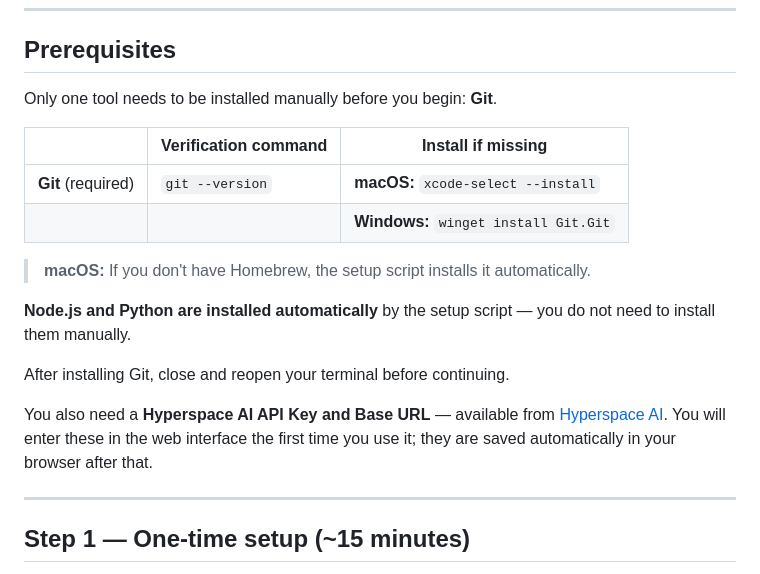
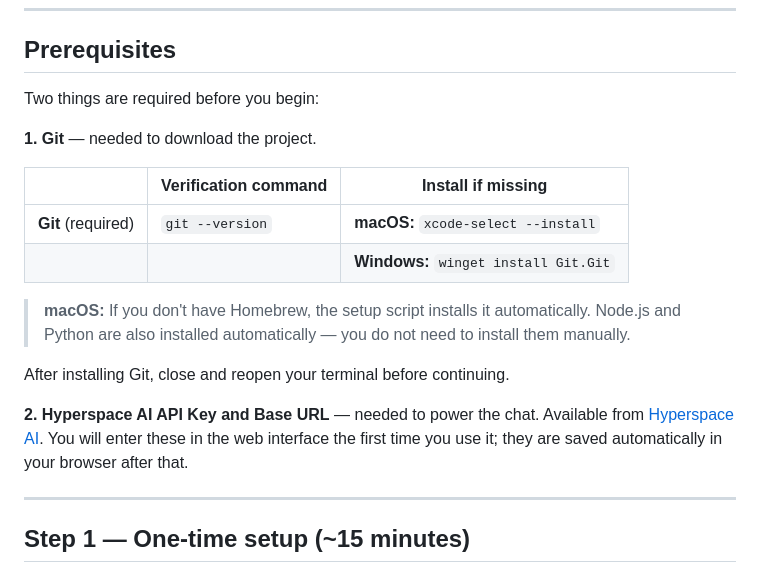
Before and after one commit to Ping0411/guideline-generator, a Markdown page: web-app/README.md, the part around the change. Drawn GitHub-style.

Commit message:
Restructure web-app Prerequisites: numbered Git and Hyperspace AI

```diff
--- a/web-app/README.md
+++ b/web-app/README.md
@@ -6,20 +6,20 @@ A local AI chat interface for querying SAP Business Network documentation. Runs
 
 ## Prerequisites
 
-Only one tool needs to be installed manually before you begin: **Git**.
+Two things are required before you begin:
+
+**1. Git** — needed to download the project.
 
 | | Verification command | Install if missing |
 |-|----------------------|--------------------|
 | **Git** (required) | `git --version` | **macOS:** `xcode-select --install` |
 | | | **Windows:** `winget install Git.Git` |
 
-> **macOS:** If you don't have Homebrew, the setup script installs it automatically.
-
-**Node.js and Python are installed automatically** by the setup script — you do not need to install them manually.
+> **macOS:** If you don't have Homebrew, the setup script installs it automatically. Node.js and Python are also installed automatically — you do not need to install them manually.
 
 After installing Git, close and reopen your terminal before continuing.
 
-You also need a **Hyperspace AI API Key and Base URL** — available from [Hyperspace AI](https://ai-docs.portal.hyperspace.tools.sap/). You will enter these in the web interface the first time you use it; they are saved automatically in your browser after that.
+**2. Hyperspace AI API Key and Base URL** — needed to power the chat. Available from [Hyperspace AI](https://ai-docs.portal.hyperspace.tools.sap/). You will enter these in the web interface the first time you use it; they are saved automatically in your browser after that.
 
 ---
 
```
